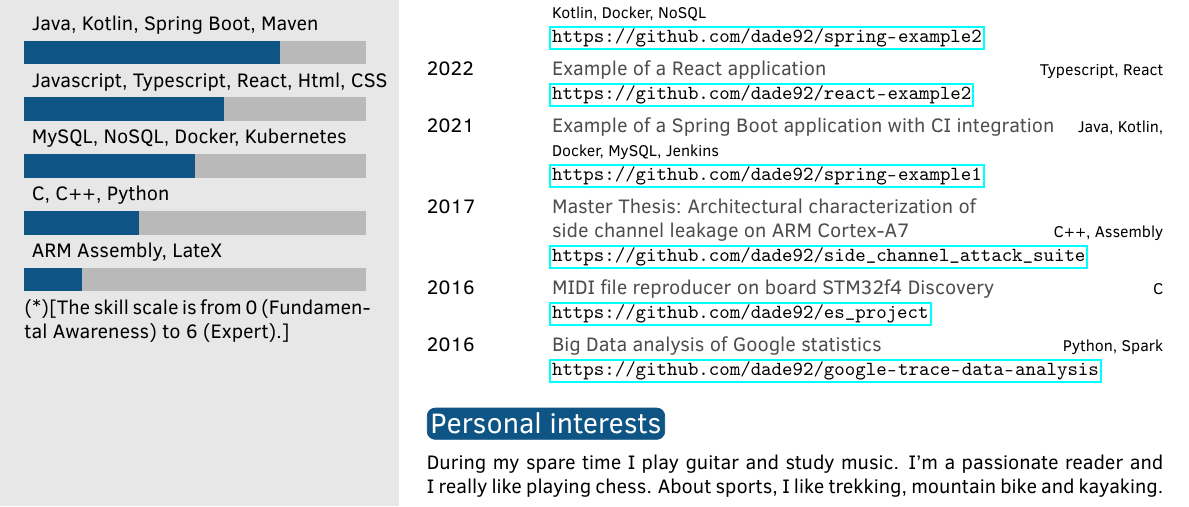
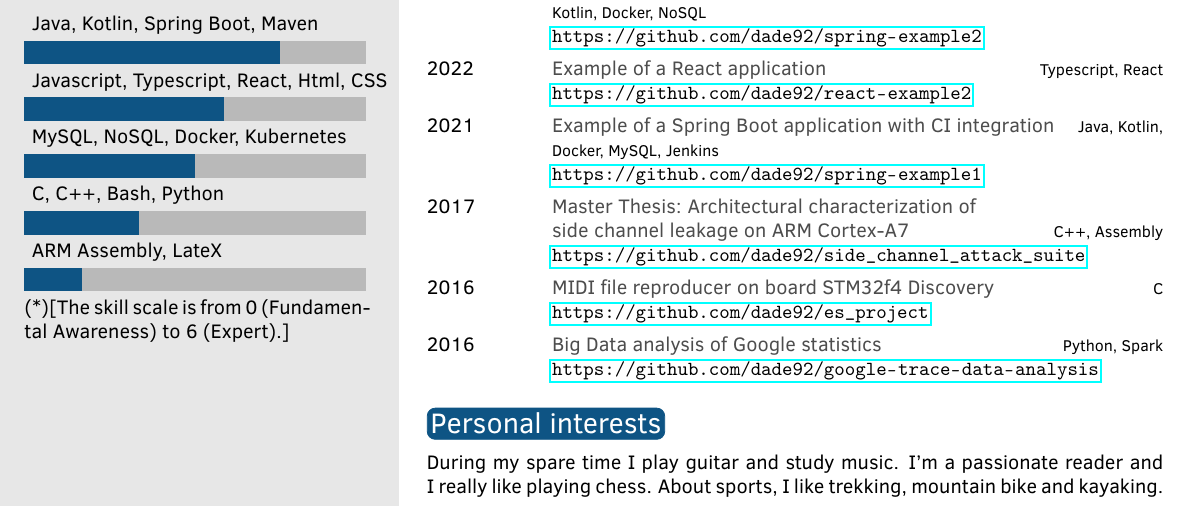
Before and after one commit to dade92/latex_cv, a LaTeX CV (cv_Davide_Botti.tex): part of the page, cut so that both start at the same text. Compiled offline with pdfLaTeX.

Commit message:
Adds bash competence

```diff
--- a/cv_Davide_Botti.tex
+++ b/cv_Davide_Botti.tex
@@ -32,7 +32,7 @@
 %----------------------------------------------------------------------------------------
 
 % Skill bar section, each skill must have a value between 0 an 6 (float)
-\skills{{ARM Assembly, LateX/1},{C, C++, Python/2},{MySQL, NoSQL, Docker, Kubernetes/3}, {Javascript, Typescript, React, Html, CSS/3.5},{Java, Kotlin, Spring Boot, Maven/4.5}}
+\skills{{ARM Assembly, LateX/1},{C, C++, Bash, Python/2},{MySQL, NoSQL, Docker, Kubernetes/3}, {Javascript, Typescript, React, Html, CSS/3.5},{Java, Kotlin, Spring Boot, Maven/4.5}}
 
 %------------------------------------------------
 
```
